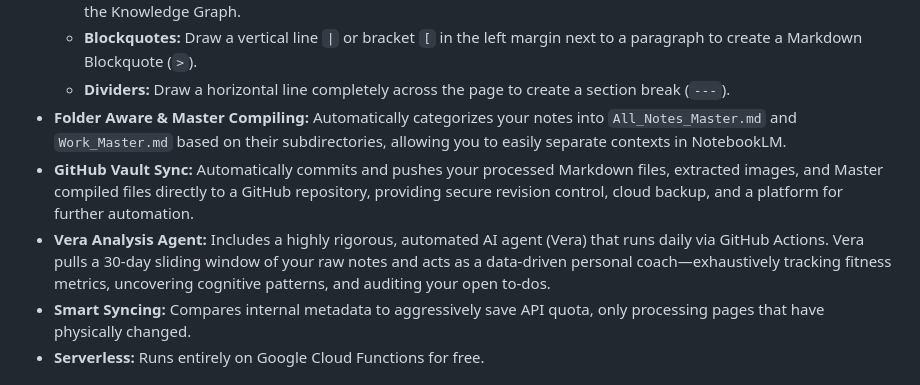
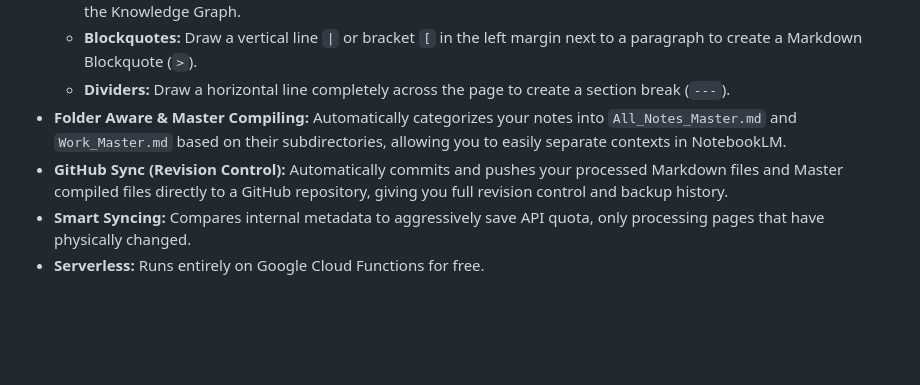
Before and after one commit to secretsciencelab/viwoods-brain2, a Markdown page: README.md, the part around the change. GitHub-like rendering; blank space fills up the shorter version.

Commit message:
Move Vera feature to a-vault README

```diff
--- a/README.md
+++ b/README.md
@@ -22,8 +22,7 @@ This tool automatically detects new handwritten Viwoods .note files in your Goog
   - **Blockquotes:** Draw a vertical line `|` or bracket `[` in the left margin next to a paragraph to create a Markdown Blockquote (`>`).
   - **Dividers:** Draw a horizontal line completely across the page to create a section break (`---`).
 - **Folder Aware & Master Compiling:** Automatically categorizes your notes into `All_Notes_Master.md` and `Work_Master.md` based on their subdirectories, allowing you to easily separate contexts in NotebookLM.
-- **GitHub Vault Sync:** Automatically commits and pushes your processed Markdown files, extracted images, and Master compiled files directly to a GitHub repository, providing secure revision control, cloud backup, and a platform for further automation.
-- **Vera Analysis Agent:** Includes a highly rigorous, automated AI agent (Vera) that runs daily via GitHub Actions. Vera pulls a 30-day sliding window of your raw notes and acts as a data-driven personal coach—exhaustively tracking fitness metrics, uncovering cognitive patterns, and auditing your open to-dos.
+- **GitHub Sync (Revision Control):** Automatically commits and pushes your processed Markdown files and Master compiled files directly to a GitHub repository, giving you full revision control and backup history.
 - **Smart Syncing:** Compares internal metadata to aggressively save API quota, only processing pages that have physically changed.
 - **Serverless:** Runs entirely on Google Cloud Functions for free.
 
```
